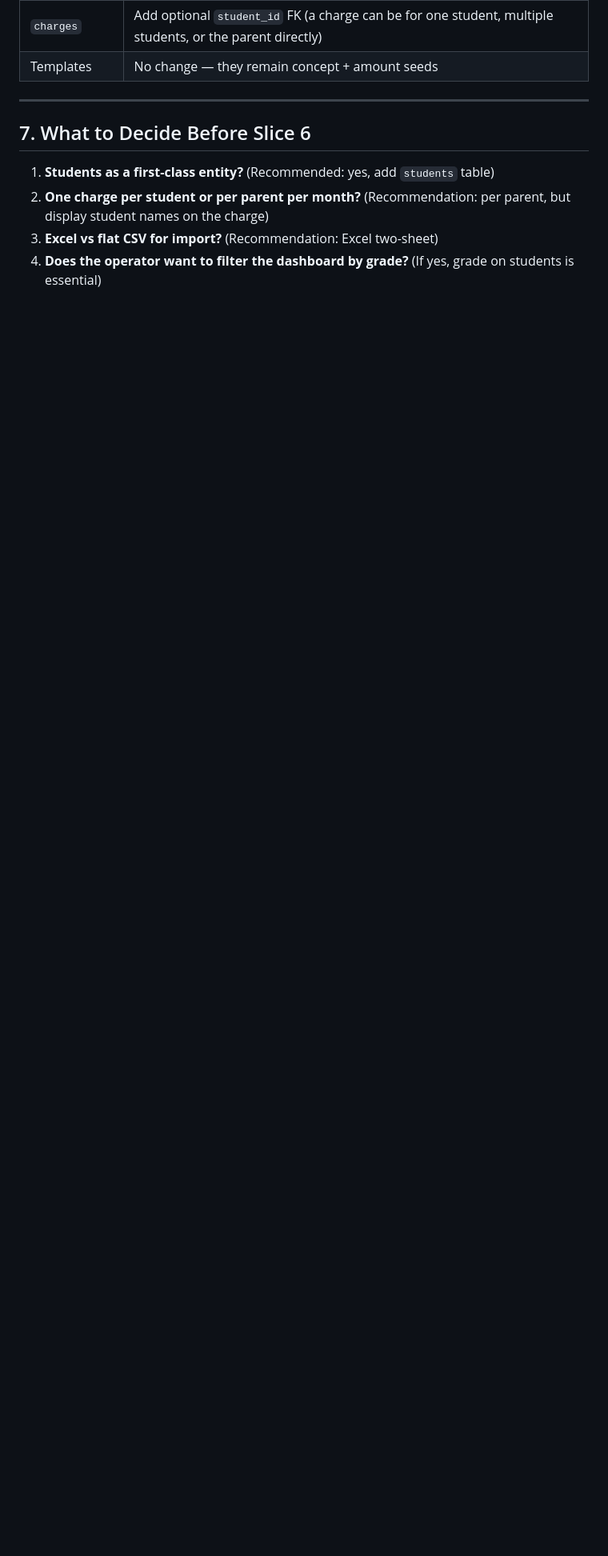
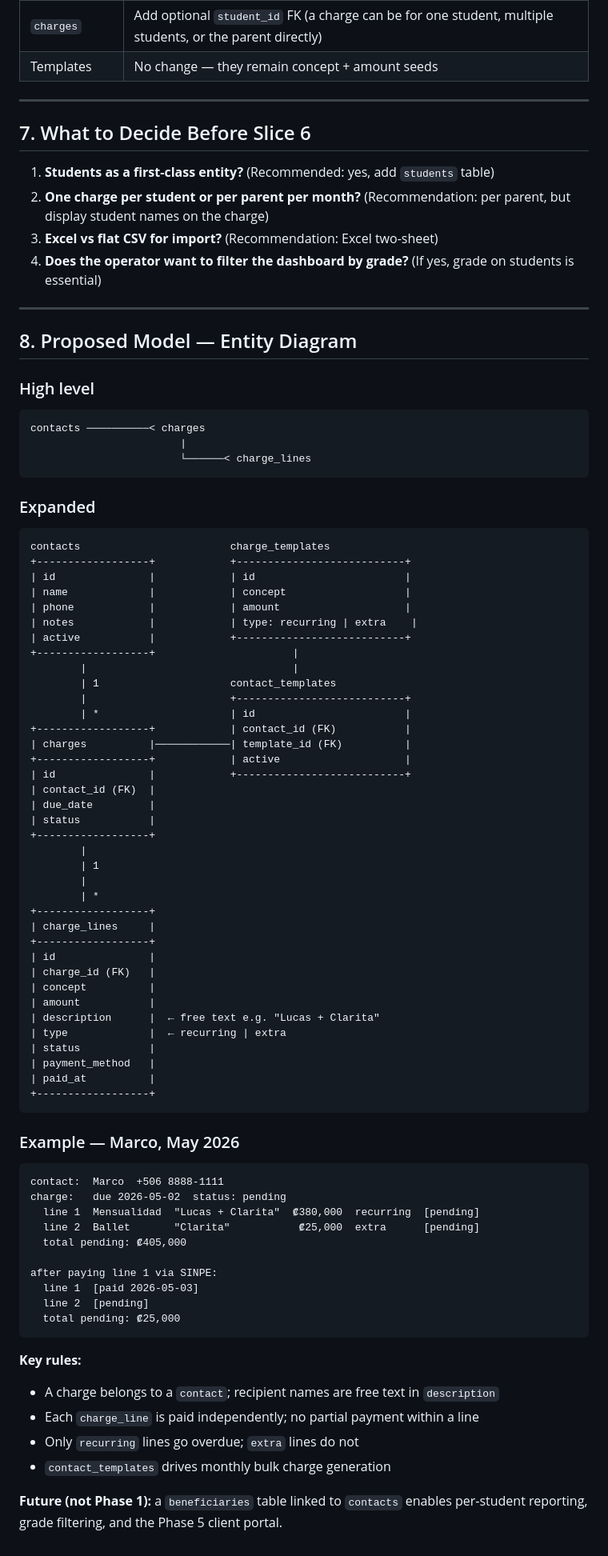
Before and after one commit to agomezs/pagos-cr, a Markdown page: docs/data-model-gaps.md, the part around the change. Shown at 80% size. Rendered like a GitHub page; blank space fills up the shorter version.

Commit message:
with data model in doc

````diff
--- a/docs/data-model-gaps.md
+++ b/docs/data-model-gaps.md
@@ -112,3 +112,81 @@ The two-sheet approach is cleaner for the operator's existing workflow (she like
 2. **One charge per student or per parent per month?** (Recommendation: per parent, but display student names on the charge)
 3. **Excel vs flat CSV for import?** (Recommendation: Excel two-sheet)
 4. **Does the operator want to filter the dashboard by grade?** (If yes, grade on students is essential)
+
+---
+
+## 8. Proposed Model — Entity Diagram
+
+### High level
+
+```
+contacts ──────────< charges
+                        |
+                        └──────< charge_lines
+```
+
+### Expanded
+
+```
+contacts                        charge_templates
++------------------+            +---------------------------+
+| id               |            | id                        |
+| name             |            | concept                   |
+| phone            |            | amount                    |
+| notes            |            | type: recurring | extra    |
+| active           |            +---------------------------+
++------------------+                      |
+        |                                 |
+        | 1                     contact_templates
+        |                       +---------------------------+
+        | *                     | id                        |
++------------------+            | contact_id (FK)           |
+| charges          |────────────| template_id (FK)          |
++------------------+            | active                    |
+| id               |            +---------------------------+
+| contact_id (FK)  |
+| due_date         |
+| status           |
++------------------+
+        |
+        | 1
+        |
+        | *
++------------------+
+| charge_lines     |
++------------------+
+| id               |
+| charge_id (FK)   |
+| concept          |
+| amount           |
+| description      |  ← free text e.g. "Lucas + Clarita"
+| type             |  ← recurring | extra
+| status           |
+| payment_method   |
+| paid_at          |
++------------------+
+```
+
+### Example — Marco, May 2026
+
+```
+contact:  Marco  +506 8888-1111
+charge:   due 2026-05-02  status: pending
+  line 1  Mensualidad  "Lucas + Clarita"  ₡380,000  recurring  [pending]
+  line 2  Ballet       "Clarita"           ₡25,000  extra      [pending]
+  total pending: ₡405,000
+
+after paying line 1 via SINPE:
+  line 1  [paid 2026-05-03]
+  line 2  [pending]
+  total pending: ₡25,000
+```
+
+**Key rules:**
+- A charge belongs to a `contact`; recipient names are free text in `description`
+- Each `charge_line` is paid independently; no partial payment within a line
+- Only `recurring` lines go overdue; `extra` lines do not
+- `contact_templates` drives monthly bulk charge generation
+
+**Future (not Phase 1):** a `beneficiaries` table linked to `contacts` enables
+per-student reporting, grade filtering, and the Phase 5 client portal.
````
